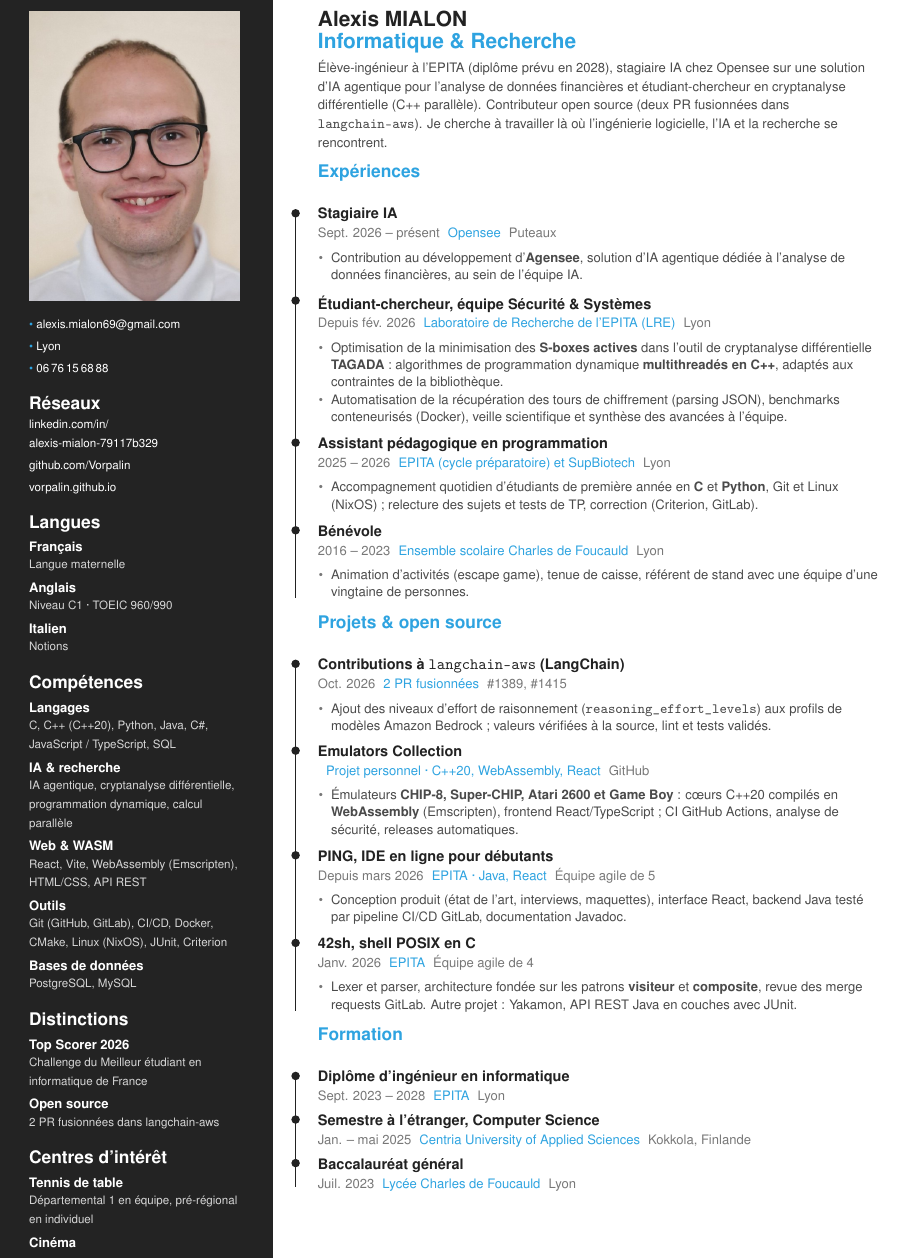
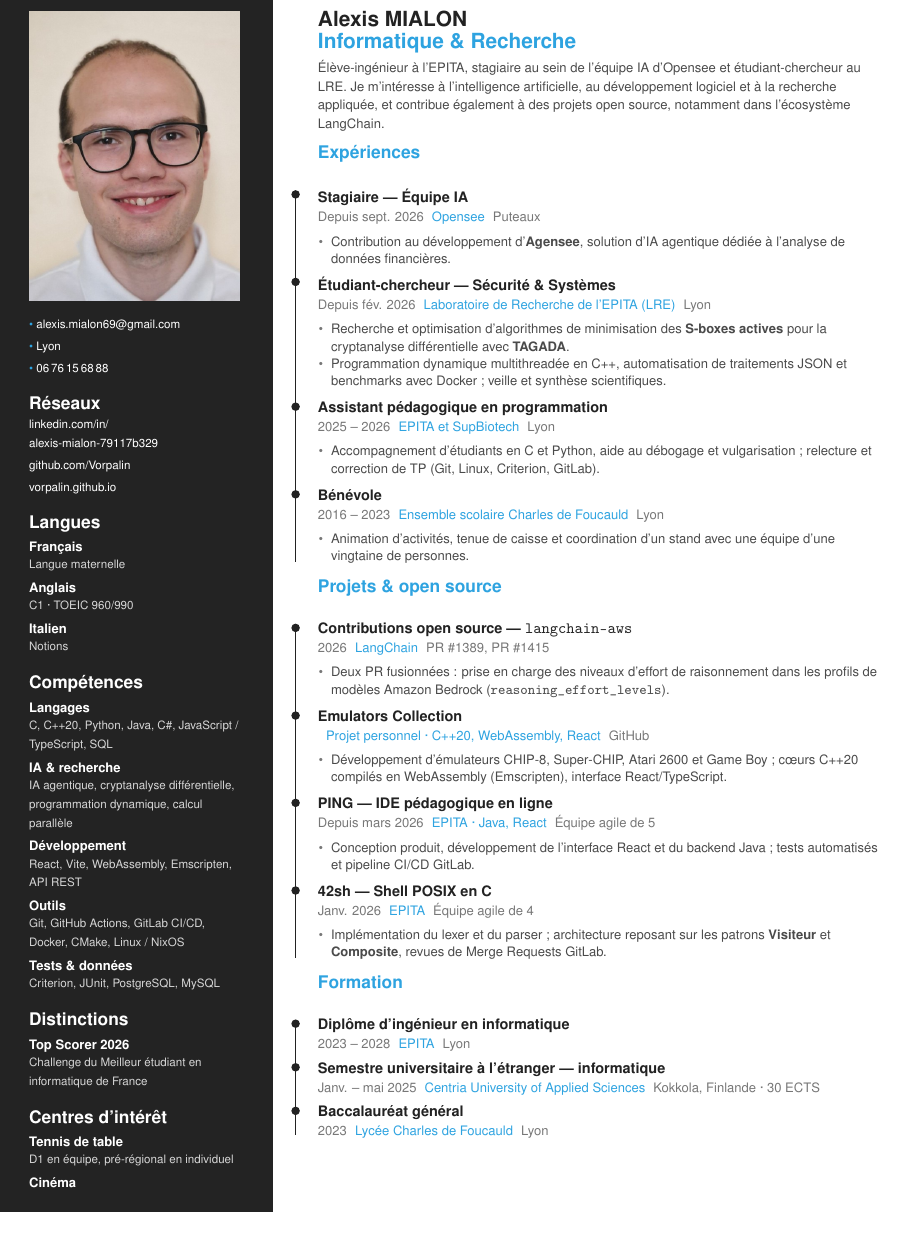
Before and after one commit to Vorpalin/curriculum-vitae, a LaTeX CV (cv_two_columns.tex, which reads content/fr.tex): part of the page, cut so that both start at the same text, the shorter picture padded with empty space. Compiled offline with pdfLaTeX.

Commit message:
Update French CV content for AI and research roles

```diff
--- a/content/fr.tex
+++ b/content/fr.tex
@@ -28,12 +22,5 @@
 \newcommand{\cvTagline}{Informatique \& Recherche}
-\newcommand{\cvProfile}{Élève-ingénieur à l'EPITA (diplôme prévu en 2028), stagiaire IA chez Opensee sur une solution d'IA agentique pour l'analyse de données financières et étudiant-chercheur en cryptanalyse différentielle (C++ parallèle). Contributeur open source (deux PR fusionnées dans \texttt{langchain-aws}). Je cherche à travailler là où l'ingénierie logicielle, l'IA et la recherche se rencontrent.}
+\newcommand{\cvProfile}{Élève-ingénieur à l'EPITA, stagiaire au sein de l'équipe IA d'Opensee et étudiant-chercheur au LRE. Je m'intéresse à l'intelligence artificielle, au développement logiciel et à la recherche appliquée, et contribue également à des projets open source, notamment dans l'écosystème LangChain.}
 
 % ---------- Expériences ----------
 \newcommand{\cvExperiences}{%
-  \cvexp{Stagiaire IA}{Opensee}{Puteaux}{Sept. 2026 -- présent}{%
-    \cvli{Contribution au développement d'\textbf{Agensee}, solution d'IA agentique dédiée à l'analyse de données financières, au sein de l'équipe IA.}}
-  \cvexp{Étudiant-chercheur, équipe Sécurité \& Systèmes}{Laboratoire de Recherche de l'EPITA (LRE)}{Lyon}{Depuis fév. 2026}{%
-    \cvli{Optimisation de la minimisation des \textbf{S-boxes actives} dans l'outil de cryptanalyse différentielle \textbf{TAGADA} : algorithmes de programmation dynamique \textbf{multithreadés en C++}, adaptés aux contraintes de la bibliothèque.}
-    \cvli{Automatisation de la récupération des tours de chiffrement (parsing JSON), benchmarks conteneurisés (Docker), veille scientifique et synthèse des avancées à l'équipe.}}
-  \cvexp{Assistant pédagogique en programmation}{EPITA (cycle préparatoire) et SupBiotech}{Lyon}{2025 -- 2026}{%
-    \cvli{Accompagnement quotidien d'étudiants de première année en \textbf{C} et \textbf{Python}, Git et Linux (NixOS) ; relecture des sujets et tests de TP, correction (Criterion, GitLab).}}
@@ -40,41 +30,44 @@
+    \cvli{Recherche et optimisation d'algorithmes de minimisation des \textbf{S-boxes actives} pour la cryptanalyse différentielle avec \textbf{TAGADA}.}
+    \cvli{Programmation dynamique multithreadée en C++, automatisation de traitements JSON et benchmarks avec Docker ; veille et synthèse scientifiques.}}
+  \cvexp{Assistant pédagogique en programmation}{EPITA et SupBiotech}{Lyon}{2025 -- 2026}{%
+    \cvli{Accompagnement d'étudiants en C et Python, aide au débogage et vulgarisation ; relecture et correction de TP (Git, Linux, Criterion, GitLab).}}
   \cvexplast{Bénévole}{Ensemble scolaire Charles de Foucauld}{Lyon}{2016 -- 2023}{%
-    \cvli{Animation d'activités (escape game), tenue de caisse, référent de stand avec une équipe d'une vingtaine de personnes.}}}
+    \cvli{Animation d'activités, tenue de caisse et coordination d'un stand avec une équipe d'une vingtaine de personnes.}}}
 
 % ---------- Projets ----------
 \newcommand{\cvProjects}{%
-  \cvexp{Contributions à \texttt{langchain-aws} (LangChain)}{2 PR fusionnées}{\href{https://github.com/langchain-ai/langchain-aws/pull/1389}{\#1389}, \href{https://github.com/langchain-ai/langchain-aws/pull/1415}{\#1415}}{Oct. 2026}{%
-    \cvli{Ajout des niveaux d'effort de raisonnement (\texttt{reasoning\_effort\_levels}) aux profils de modèles Amazon Bedrock ; valeurs vérifiées à la source, lint et tests validés.}}
+  \cvexp{Contributions open source — \texttt{langchain-aws}}{LangChain}{\href{https://github.com/langchain-ai/langchain-aws/pull/1389}{PR \#1389}, \href{https://github.com/langchain-ai/langchain-aws/pull/1415}{PR \#1415}}{2026}{%
+    \cvli{Deux PR fusionnées : prise en charge des niveaux d'effort de raisonnement dans les profils de modèles Amazon Bedrock (\texttt{reasoning\_effort\_levels}).}}
   \cvexp{Emulators Collection}{Projet personnel · C++20, WebAssembly, React}{\href{https://github.com/Vorpalin/emulators-collection}{GitHub}}{}{%
-    \cvli{Émulateurs \textbf{CHIP-8, Super-CHIP, Atari 2600 et Game Boy} : cœurs C++20 compilés en \textbf{WebAssembly} (Emscripten), frontend React/TypeScript ; CI GitHub Actions, analyse de sécurité, releases automatiques.}}
-  \cvexp{PING, IDE en ligne pour débutants}{EPITA · Java, React}{Équipe agile de 5}{Depuis mars 2026}{%
-    \cvli{Conception produit (état de l'art, interviews, maquettes), interface React, backend Java testé par pipeline CI/CD GitLab, documentation Javadoc.}}
-  \cvexplast{42sh, shell POSIX en C}{EPITA}{Équipe agile de 4}{Janv. 2026}{%
-    \cvli{Lexer et parser, architecture fondée sur les patrons \textbf{visiteur} et \textbf{composite}, revue des merge requests GitLab. Autre projet : Yakamon, API REST Java en couches avec JUnit.}}}
+    \cvli{Développement d'émulateurs CHIP-8, Super-CHIP, Atari 2600 et Game Boy ; cœurs C++20 compilés en WebAssembly (Emscripten), interface React/TypeScript.}}
+  \cvexp{PING — IDE pédagogique en ligne}{EPITA · Java, React}{Équipe agile de 5}{Depuis mars 2026}{%
+    \cvli{Conception produit, développement de l'interface React et du backend Java ; tests automatisés et pipeline CI/CD GitLab.}}
+  \cvexplast{42sh — Shell POSIX en C}{EPITA}{Équipe agile de 4}{Janv. 2026}{%
+    \cvli{Implémentation du lexer et du parser ; architecture reposant sur les patrons \textbf{Visiteur} et \textbf{Composite}, revues de Merge Requests GitLab.}}}
 
 % ---------- Formation ----------
 \newcommand{\cvEducation}{%
-  \cvedu{Diplôme d'ingénieur en informatique}{EPITA}{Lyon}{Sept. 2023 -- 2028}
-  \cvedu{Semestre à l'étranger, Computer Science}{Centria University of Applied Sciences}{Kokkola, Finlande}{Jan. -- mai 2025}
-  \cvedulast{Baccalauréat général}{Lycée Charles de Foucauld}{Lyon}{Juil. 2023}}
+  \cvedu{Diplôme d'ingénieur en informatique}{EPITA}{Lyon}{2023 -- 2028}
+  \cvedu{Semestre universitaire à l'étranger — informatique}{Centria University of Applied Sciences}{Kokkola, Finlande · 30 ECTS}{Janv. -- mai 2025}
+  \cvedulast{Baccalauréat général}{Lycée Charles de Foucauld}{Lyon}{2023}}
 
 \newcommand{\cvAwards}{%
-  \cvaward{Top Scorer 2026}{Challenge du Meilleur étudiant en informatique de France}
-  \cvaward{Open source}{2 PR fusionnées dans langchain-aws}}
+  \cvaward{Top Scorer 2026}{Challenge du Meilleur étudiant en informatique de France}}
 
 % ---------- Compétences, langues, intérêts ----------
 \newcommand{\cvSkills}{%
-  \cvskill{Langages}{C, C++ (C++20), Python, Java, C\#, JavaScript / TypeScript, SQL}
+  \cvskill{Langages}{C, C++20, Python, Java, C\#, JavaScript / TypeScript, SQL}
   \cvskill{IA \& recherche}{IA agentique, cryptanalyse différentielle, programmation dynamique, calcul parallèle}
-  \cvskill{Web \& WASM}{React, Vite, WebAssembly (Emscripten), HTML/CSS, API REST}
-  \cvskill{Outils}{Git (GitHub, GitLab), CI/CD, Docker, CMake, Linux (NixOS), JUnit, Criterion}
-  \cvskill{Bases de données}{PostgreSQL, MySQL}}
+  \cvskill{Développement}{React, Vite, WebAssembly, Emscripten, API REST}
+  \cvskill{Outils}{Git, GitHub Actions, GitLab CI/CD, Docker, CMake, Linux / NixOS}
+  \cvskill{Tests \& données}{Criterion, JUnit, PostgreSQL, MySQL}}
 
 \newcommand{\cvLangItems}{%
   \cvlangitem{Français}{Langue maternelle}
-  \cvlangitem{Anglais}{Niveau C1 · TOEIC 960/990}
+  \cvlangitem{Anglais}{C1 · TOEIC 960/990}
   \cvlangitem{Italien}{Notions}}
 \newcommand{\cvLangShort}{Français (natif), Anglais (C1, TOEIC 960/990), Italien (notions)}
 
 \newcommand{\cvInterests}{%
-  \cvinterest{Tennis de table}{Départemental 1 en équipe, pré-régional en individuel}
+  \cvinterest{Tennis de table}{D1 en équipe, pré-régional en individuel}
   \cvinterest{Cinéma}{}}
```
Also changed, not shown: content/fr.tex (13 more changed lines).
